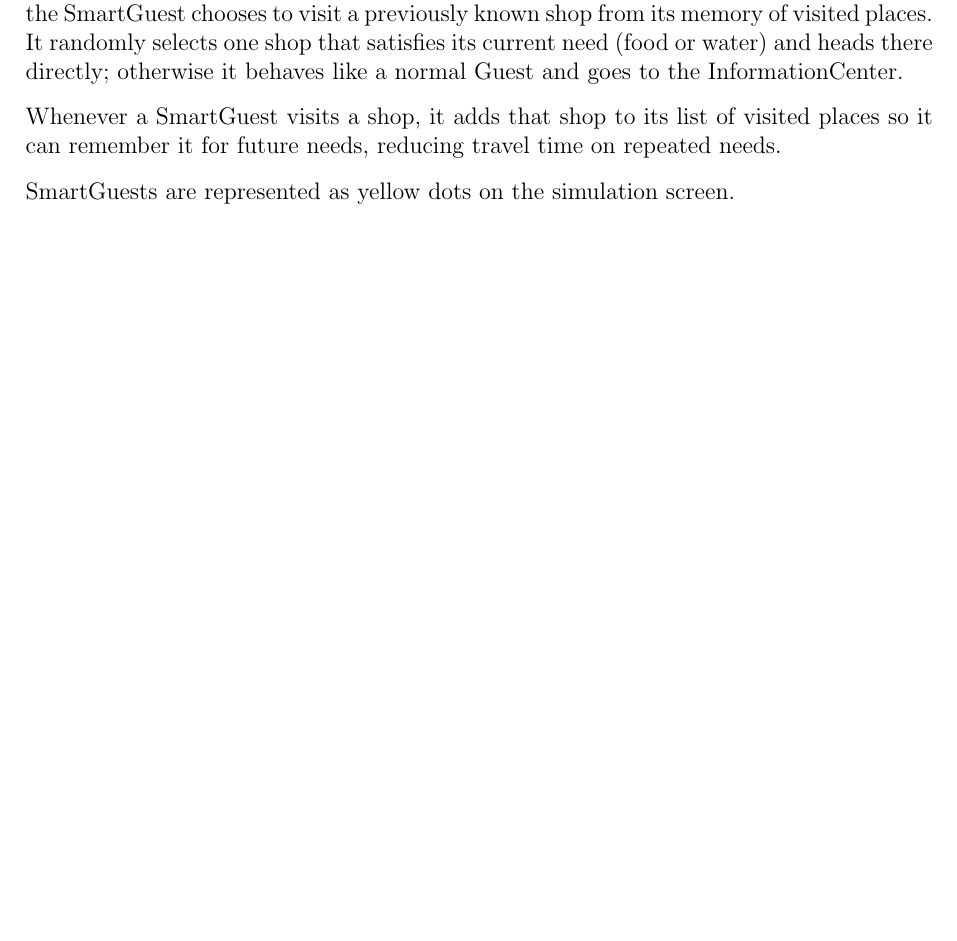
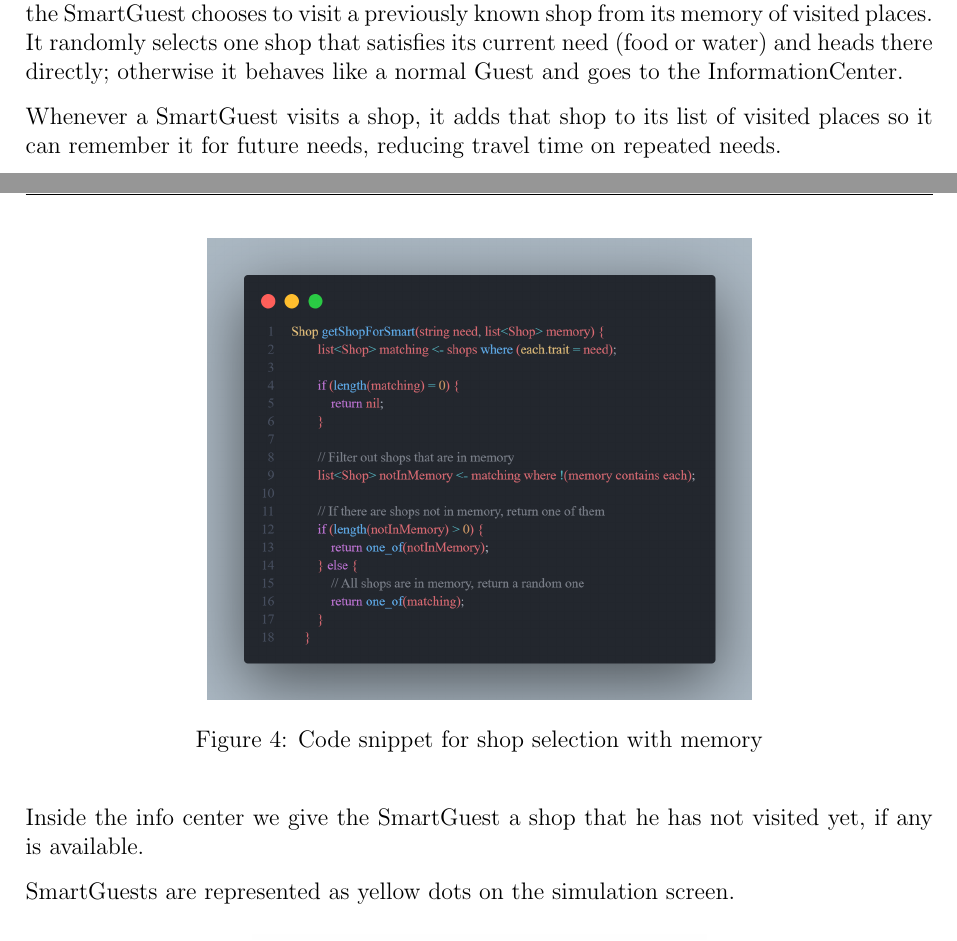
Before and after one commit to TheArtemis/ID2209-HT25-Distributed-Artificial-Intelligence-and-Intelligent-Agents, a LaTeX problem sheet (reports/hw1/report.tex): part of page 7 of 14 before the commit and two parts of pages 7 and 8 of 15 after it, the two joined at a grey line, cut so that both start at the same text, the shorter picture padded with empty space. Compiled offline with pdfLaTeX.

Commit message:
Updated report and cleaned code from commnets

```diff
--- a/reports/hw1/report.tex
+++ b/reports/hw1/report.tex
@@ -273,6 +273,15 @@ The code snippet in Figure \ref{fig:reach_info_smart} shows how the SmartGuest d
 
 Whenever a SmartGuest visits a shop, it adds that shop to its list of visited places so it can remember it for future needs, reducing travel time on repeated needs.
 
+\begin{figure}[H]
+  \centering
+  \includegraphics[width=0.6\textwidth]{imgs/code/smartGuessShop.png}
+  \caption{Code snippet for shop selection with memory}
+  \label{fig:smartguess}
+\end{figure}
+
+Inside the info center we give the SmartGuest a shop that he has not visited yet, if any is available.
+
 SmartGuests are represented as yellow dots on the simulation screen.
 
 \begin{figure}[H]
```
Also changed, not shown: reports/hw1/imgs/code/smartGuessShop.png (added), reports/hw1/report.pdf, 2 other files.
